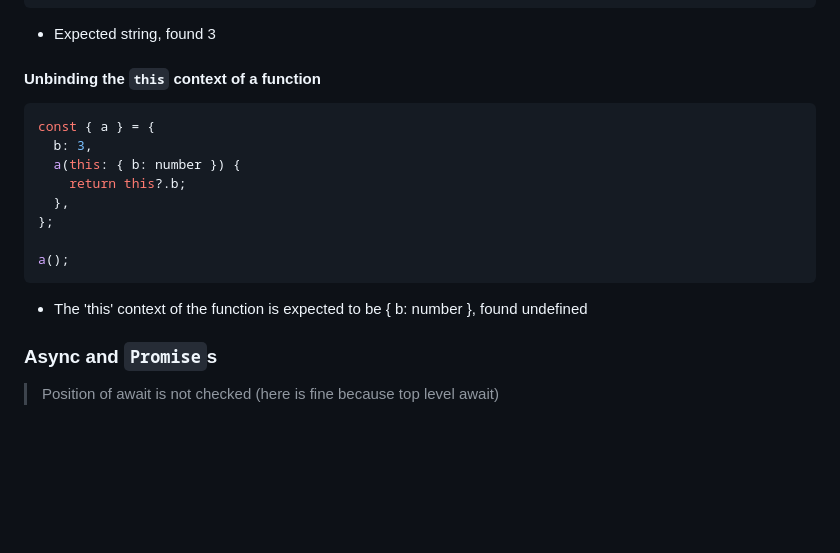
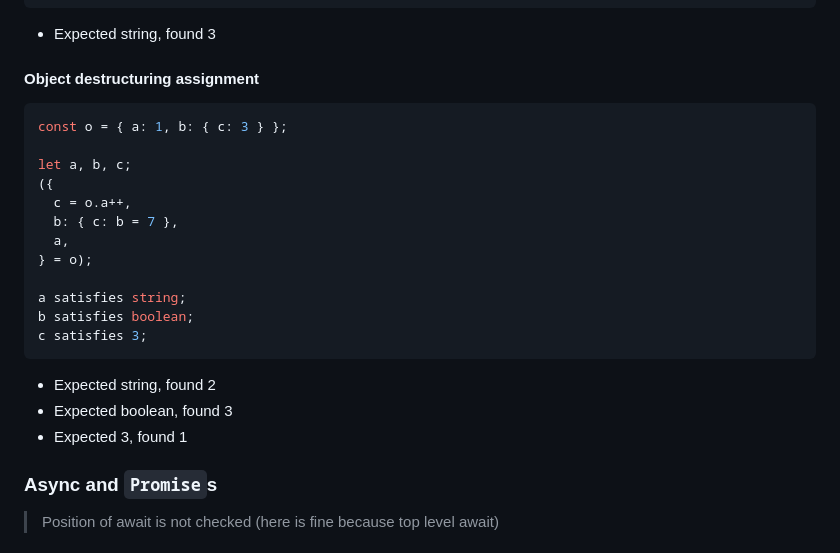
Before and after one commit to kaleidawave/ezno, a Markdown page: checker/specification/specification.md, the part around the change. Rendered like a GitHub page; blank space fills up the shorter version.

Commit message:
Fix specification with correct test

````diff
--- a/checker/specification/specification.md
+++ b/checker/specification/specification.md
@@ -1668,20 +1668,26 @@ try {
 
 - Expected string, found 3
 
-#### Unbinding the `this` context of a function
-
-```ts
-const { a } = {
-  b: 3,
-  a(this: { b: number }) {
-    return this?.b;
-  },
-};
-
-a();
-```
-
-- The 'this' context of the function is expected to be { b: number }, found undefined
+#### Object destructuring assignment
+
+```ts
+const o = { a: 1, b: { c: 3 } };
+
+let a, b, c;
+({
+  c = o.a++,
+  b: { c: b = 7 },
+  a,
+} = o);
+
+a satisfies string;
+b satisfies boolean;
+c satisfies 3;
+```
+
+- Expected string, found 2
+- Expected boolean, found 3
+- Expected 3, found 1
 
 ### Async and `Promise`s
 
````
